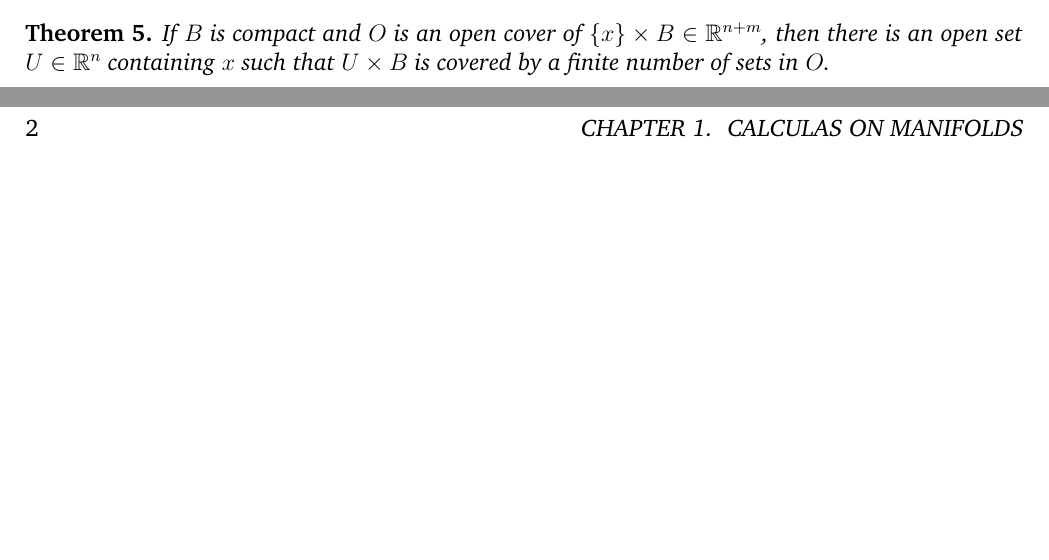
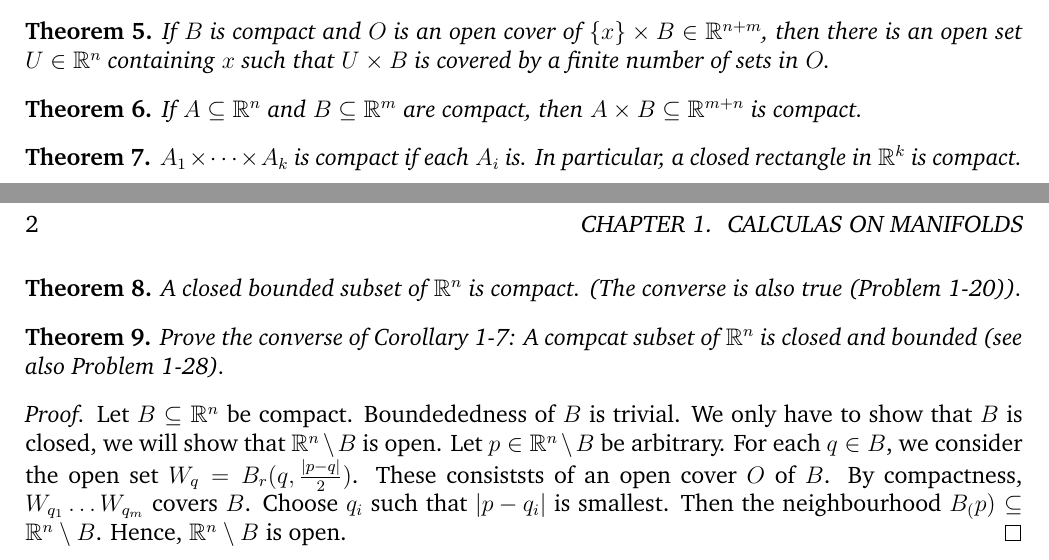
Before and after one commit to hasanm/math, a LaTeX book (math.tex): two parts of pages 1 and 2 of 4, joined at a grey line, cut so that both start at the same text, the shorter picture padded with empty space. Compiled offline with pdfLaTeX.

Commit message:
Added 1 more proof

```diff
--- a/math.tex
+++ b/math.tex
@@ -19,6 +19,7 @@
 \usetikzlibrary{intersections,arrows,decorations.pathmorphing,backgrounds,positioning,fit,calc,matrix,3d,chains,petri,through,scopes,shadows,shapes.geometric}
 \usepackage{tikz-cd}
 % \usepackage[normalem]{ulem} % for Strike out.
+\usepackage{physics}
 \usepackage{soul} % For Strikethrough
 \newcommand{\cmark}{\ding{51}}%
 \newcommand{\xmark}{\ding{55}}%
@@ -120,6 +121,26 @@ If $B$ is compact and $O$ is an open cover of $\{x\}\times B \in
 such that $U \times B$ is covered by a finite number of sets in $O$.
 \end{theorem}
 
+\begin{theorem}
+  If $A \subseteq \mathbb{R}^n$  and $B \subseteq \mathbb{R}^m$  are compact, then $A \times B \subseteq \mathbb{R}^{m+n}$ is compact.
+\end{theorem}
+
+\begin{theorem}
+  $A_1 \times \cdots \times A_k$ is compact if each $A_i$ is. In particular, a closed rectangle in $\mathbb{R}^k$ is compact.
+\end{theorem}
+
+\begin{theorem}
+  A closed bounded subset of $\mathbb{R}^n$ is compact. (The converse is also true (Problem 1-20)).
+\end{theorem}
+
+\begin{theorem}
+  Prove the converse of Corollary 1-7: A compcat subset of $\mathbb{R}^n$ is closed and bounded (see also Problem 1-28).
+\end{theorem}
+
+\begin{proof}
+  Let $B \subseteq \mathbb{R}^n$ be compact. Boundededness of $B$ is trivial. We only have to show that $B$ is closed, we will show that $\mathbb{R}^n \setminus B$ is open. Let $p \in \mathbb{R}^n \setminus B$ be arbitrary. For each $q \in B$, we consider the open set $W_q = B_r(q, \frac{\abs{p-q}}{2})$. These consiststs of an open cover $O$ of $B$. By compactness, $W_{q_1}\ldots W_{q_m}$  covers $B$. Choose $q_i$ such that $\abs{p-q_i}$ is smallest. Then the neighbourhood $B_(p) \subseteq \mathbb{R}^n \setminus B$. Hence, $\mathbb{R}^n\setminus B$ is open.
+\end{proof}
+
 
 
 \chapter{Linear Algebra Done right}
```
Also changed, not shown: math.pdf.
